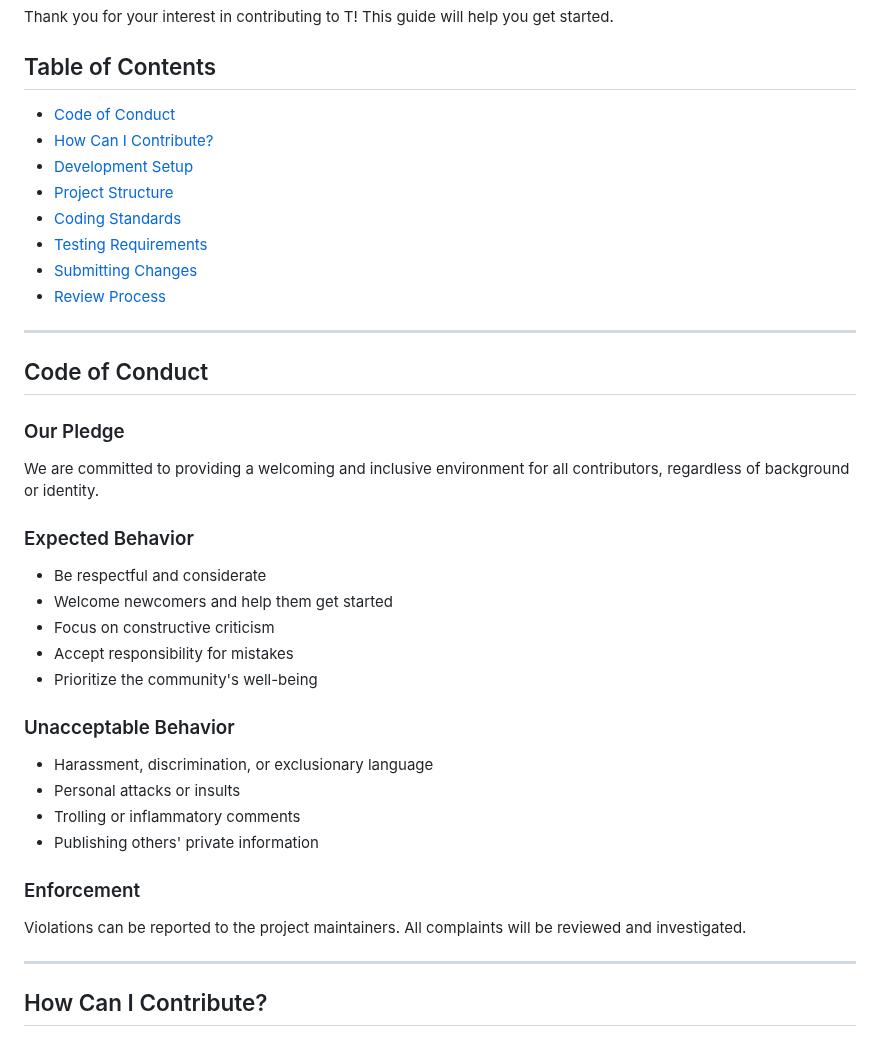
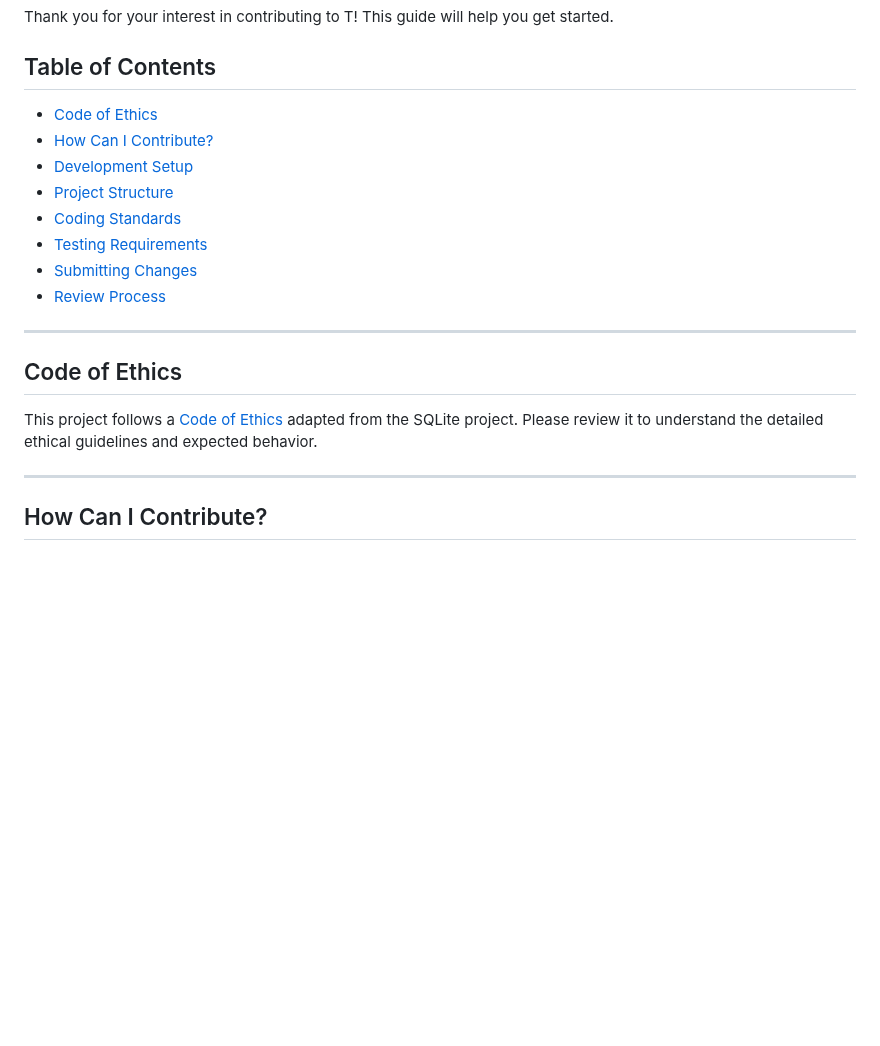
Before and after one commit to b-rodrigues/tlang, a Markdown page: docs/contributing.md, the part around the change. Rendered like a GitHub page; blank space fills up the shorter version.

```diff
--- a/docs/contributing.md
+++ b/docs/contributing.md
@@ -4,7 +4,7 @@ Thank you for your interest in contributing to T! This guide will help you get s
 
 ## Table of Contents
 
-- [Code of Conduct](#code-of-conduct)
+- [Code of Ethics](#code-of-ethics)
 - [How Can I Contribute?](#how-can-i-contribute)
 - [Development Setup](#development-setup)
 - [Project Structure](#project-structure)
@@ -15,30 +15,10 @@ Thank you for your interest in contributing to T! This guide will help you get s
 
 ---
 
-## Code of Conduct
+## Code of Ethics
 
-### Our Pledge
-
-We are committed to providing a welcoming and inclusive environment for all contributors, regardless of background or identity.
-
-### Expected Behavior
-
-- Be respectful and considerate
-- Welcome newcomers and help them get started
-- Focus on constructive criticism
-- Accept responsibility for mistakes
-- Prioritize the community's well-being
-
-### Unacceptable Behavior
-
-- Harassment, discrimination, or exclusionary language
-- Personal attacks or insults
-- Trolling or inflammatory comments
-- Publishing others' private information
-
-### Enforcement
-
-Violations can be reported to the project maintainers. All complaints will be reviewed and investigated.
+This project follows a [Code of Ethics](code-of-ethics.md) adapted from the SQLite project.
+Please review it to understand the detailed ethical guidelines and expected behavior.
 
 ---
 
```
Also changed, not shown: README.md (+1 -1 lines).
